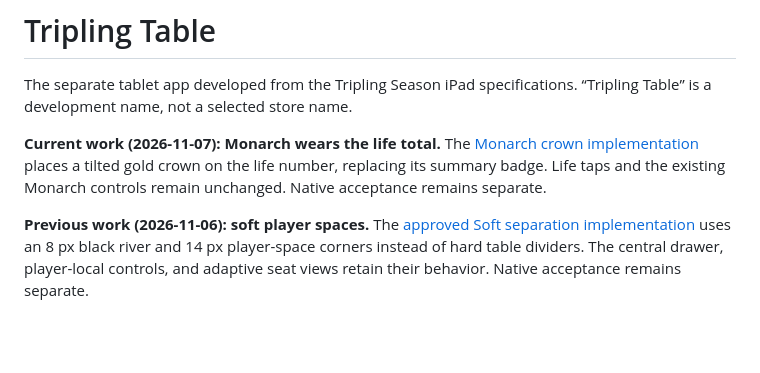
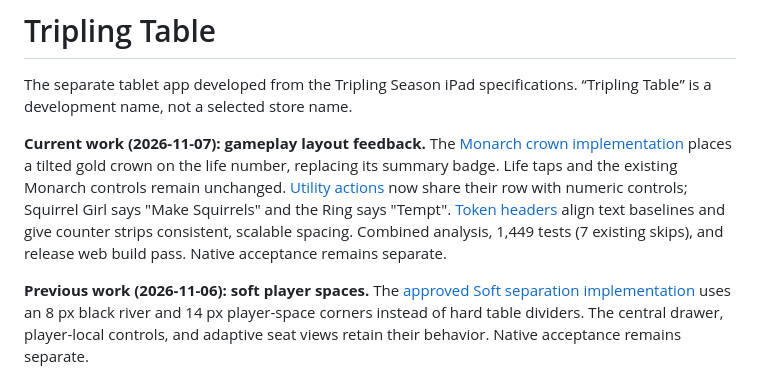
Before and after one commit to didymusbenson/Doubling-Season, a Markdown page: apps/tablet/README.md, the part around the change. Drawn GitHub-style; blank space fills up the shorter version.

Commit message:
Record combined gameplay layout validation

```diff
--- a/apps/tablet/README.md
+++ b/apps/tablet/README.md
@@ -3,11 +3,17 @@
 The separate tablet app developed from the Tripling Season iPad specifications.
 “Tripling Table” is a development name, not a selected store name.
 
-**Current work (2026-11-07): Monarch wears the life total.**
+**Current work (2026-11-07): gameplay layout feedback.**
 The [Monarch crown implementation](../../docs/activeDevelopment/in_progress_features/ipad_edition/monarch_life_crown_2026-11-07.md)
 places a tilted gold crown on the life number, replacing its summary badge.
-Life taps and the existing Monarch controls remain unchanged. Native acceptance
-remains separate.
+Life taps and the existing Monarch controls remain unchanged.
+[Utility actions](../../docs/activeDevelopment/bug_bashing/utility_header_spacing_2026-11-07.md)
+now share their row with numeric controls; Squirrel Girl says "Make Squirrels"
+and the Ring says "Tempt".
+[Token headers](../../docs/activeDevelopment/bug_bashing/token_header_spacing_2026-11-07.md)
+align text baselines and give counter strips consistent, scalable spacing.
+Combined analysis, 1,449 tests (7 existing skips), and release web build pass.
+Native acceptance remains separate.
 
 **Previous work (2026-11-06): soft player spaces.**
 The [approved Soft separation implementation](../../docs/activeDevelopment/in_progress_features/ipad_edition/soft_player_spaces_2026-11-06.md)
```
Also changed, not shown: 2 other files.
